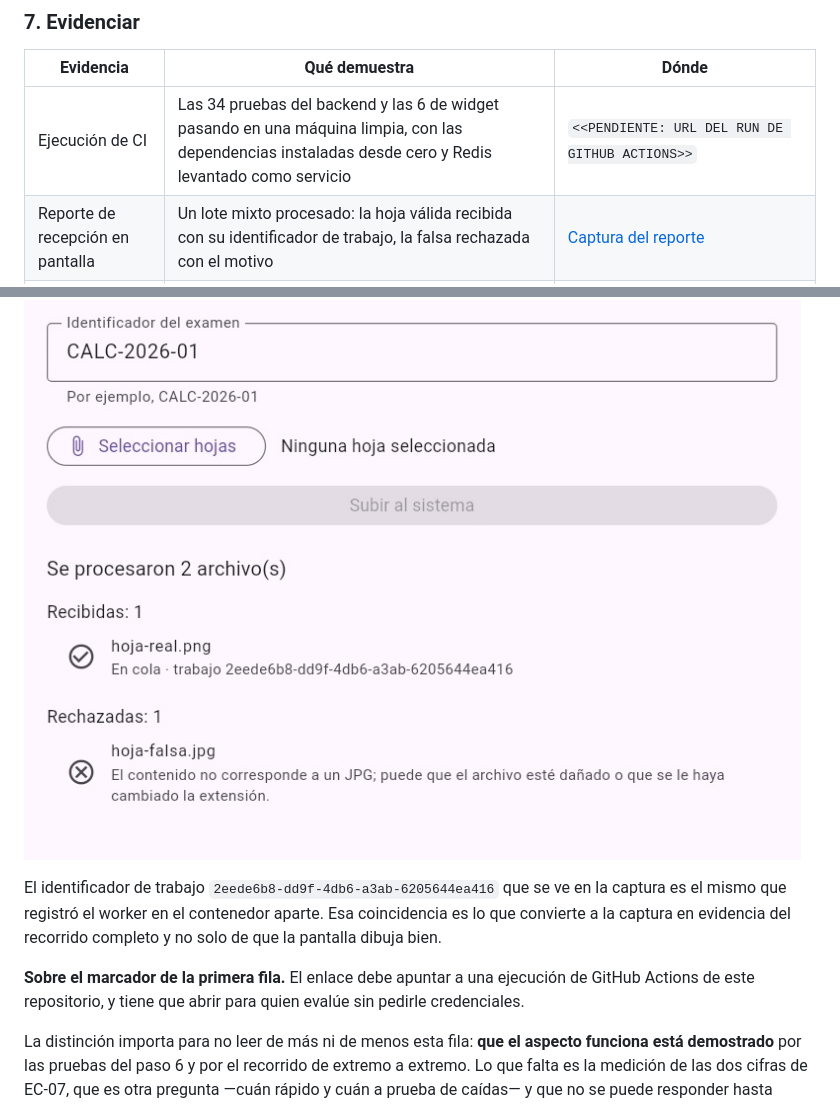
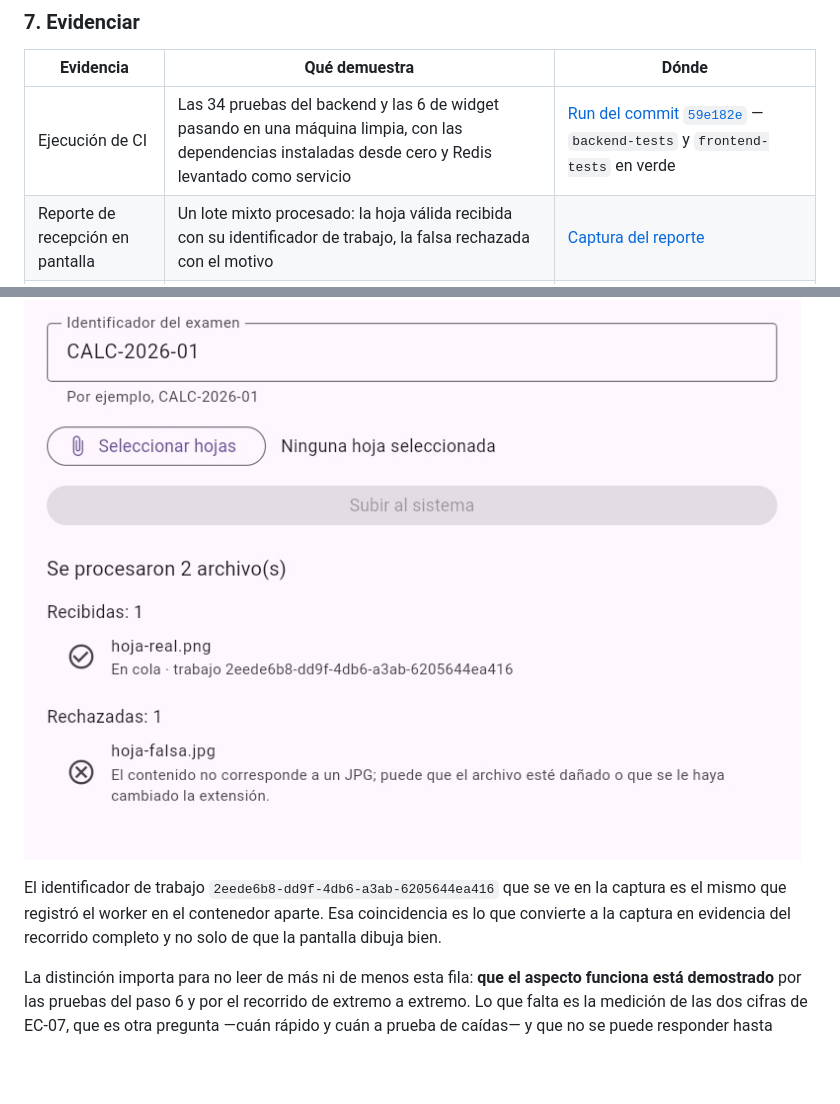
Before and after one commit to ISCOUTB/AS_202620_Sistema-de-calificacion-automatica, a Markdown page: docs/aspectos.md, 2 parts joined by grey strips. Rendered like a GitHub page; blank space fills up the shorter version.

```diff
--- a/docs/aspectos.md
+++ b/docs/aspectos.md
@@ -217,7 +217,7 @@ Dos pruebas previstas que **no** se escribieron, y no por olvido:
 
 | Evidencia | Qué demuestra | Dónde |
 |---|---|---|
-| Ejecución de CI | Las 34 pruebas del backend y las 6 de widget pasando en una máquina limpia, con las dependencias instaladas desde cero y Redis levantado como servicio | `<<PENDIENTE: URL DEL RUN DE GITHUB ACTIONS>>` |
+| Ejecución de CI | Las 34 pruebas del backend y las 6 de widget pasando en una máquina limpia, con las dependencias instaladas desde cero y Redis levantado como servicio | [Run del commit `59e182e`](https://github.com/ISCOUTB/AS_202620_Sistema-de-calificacion-automatica/actions/runs/33347922678) — `backend-tests` y `frontend-tests` en verde |
 | Reporte de recepción en pantalla | Un lote mixto procesado: la hoja válida recibida con su identificador de trabajo, la falsa rechazada con el motivo | [Captura del reporte](#a-01-evidencia) |
 | Registro del worker | El mismo identificador de trabajo apareciendo en un proceso distinto, en otro contenedor: el recorrido se completó | Reproducible con `docker compose logs worker`; el procedimiento está en el [README](../README.md) |
 | Reporte de medición de EC-07 | Las dos cifras del escenario | **No existe.** Ver el paso 6 |
@@ -225,17 +225,9 @@ Dos pruebas previstas que **no** se escribieron, y no por olvido:
 ![Reporte de recepción de un lote mixto: una hoja recibida con su identificador de trabajo y un
 archivo rechazado con el motivo](evidencia/a-01-reporte-de-recepcion.png)
 
-<!-- PENDIENTE: reemplazar <<PENDIENTE: URL DEL RUN...>> de la
-     tabla de arriba por la URL de una ejecucion de GitHub Actions DE ESTE repositorio,
-     con la forma https://github.com/<org>/<repo>/actions/runs/<id>. Debe abrir para
-     cualquiera que evalue, sin credenciales. -->
-
 El identificador de trabajo `2eede6b8-dd9f-4db6-a3ab-6205644ea416` que se ve en la captura es el
 mismo que registró el worker en el contenedor aparte. Esa coincidencia es lo que convierte a la
 captura en evidencia del recorrido completo y no solo de que la pantalla dibuja bien.
-
-**Sobre el marcador de la primera fila.** El enlace debe apuntar a una ejecución de GitHub
-Actions de este repositorio, y tiene que abrir para quien evalúe sin pedirle credenciales.
 
 La distinción importa para no leer de más ni de menos esta fila: **que el aspecto funciona está
 demostrado** por las pruebas del paso 6 y por el recorrido de extremo a extremo. Lo que falta es
```
Also changed, not shown: docs/ia.md (+11 -0 lines).
